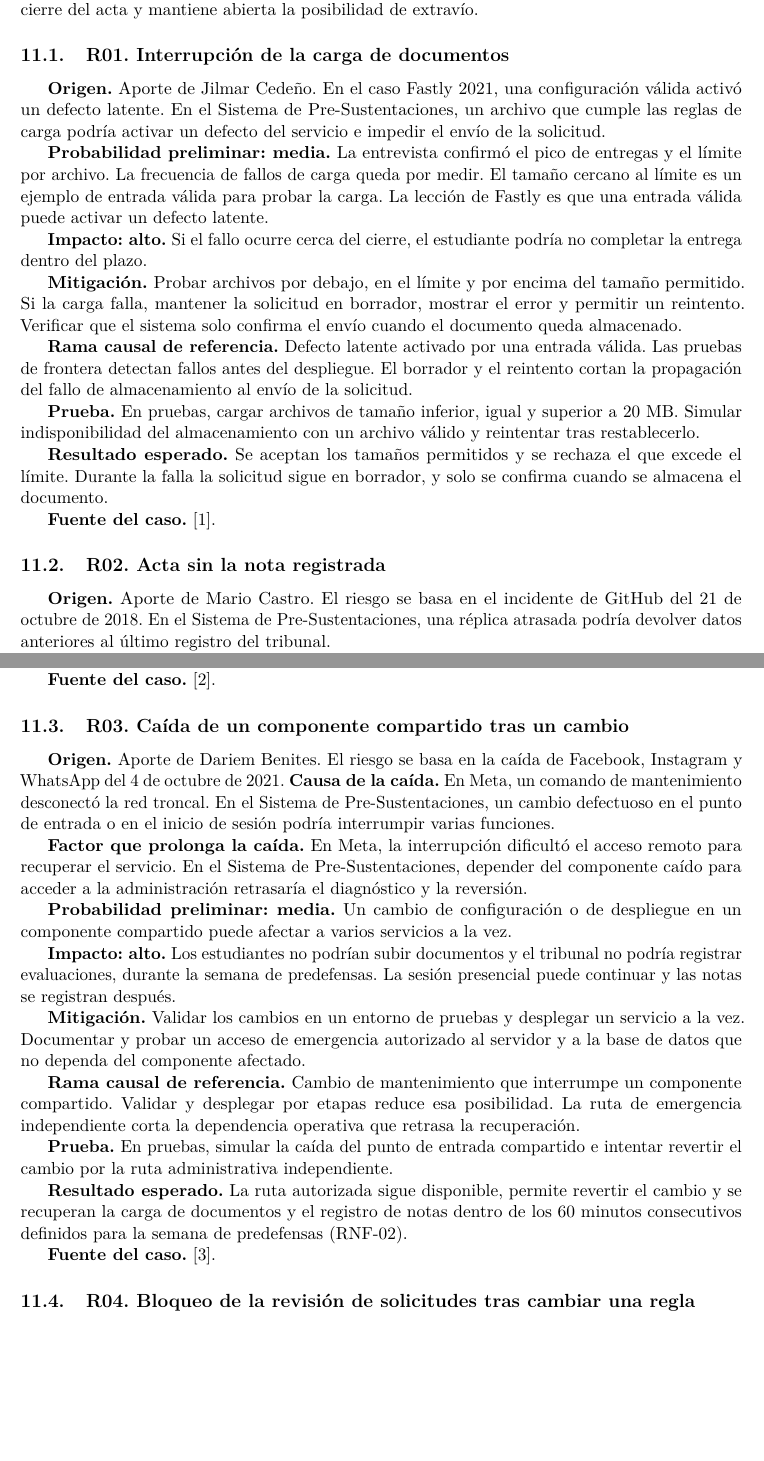
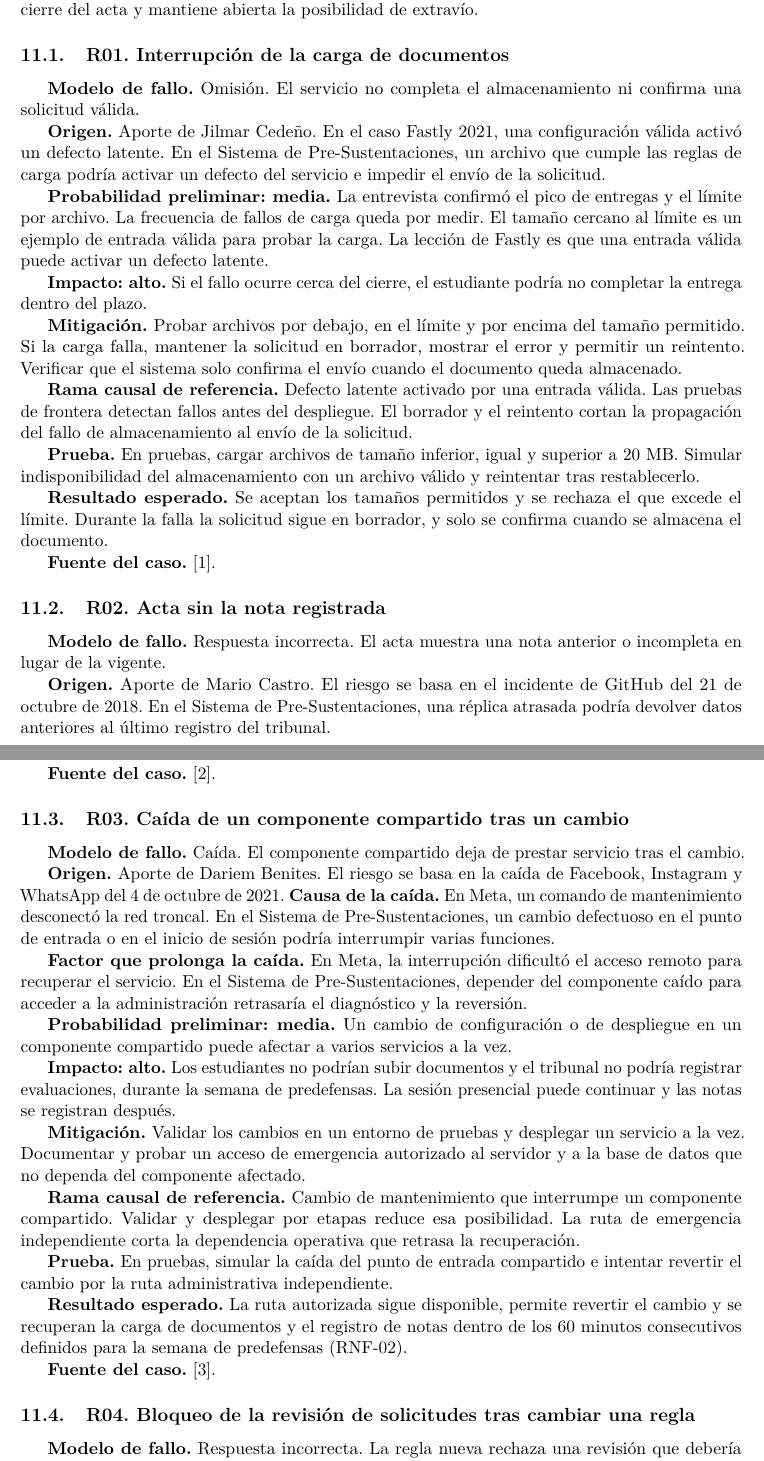
Before and after one commit to reyshadow0/isr701-pfc, a LaTeX document (docs/main.tex, which reads docs/secciones/11-riesgos.tex): two parts of pages 5 and 6 of 8, joined at a grey line, cut so that both start at the same text, the shorter picture padded with empty space. Compiled offline with pdfLaTeX.

Commit message:
Aclaración del RNF-05 y clasificación de los riesgos

```diff
--- a/docs/secciones/11-riesgos.tex
+++ b/docs/secciones/11-riesgos.tex
@@ -3,6 +3,8 @@
 La entrevista no aportó frecuencias para recalificar las probabilidades. No se reportaron documentos perdidos ni actas firmadas con errores. El uso de correo y firmas en papel retrasa el cierre del acta y mantiene abierta la posibilidad de extravío.
 
 \subsection{R01. Interrupción de la carga de documentos}
+
+\textbf{Modelo de fallo.} Omisión. El servicio no completa el almacenamiento ni confirma una solicitud válida.
 
 \textbf{Origen.} Aporte de Jilmar Cedeño. En el caso Fastly 2021, una configuración válida activó un defecto latente. En el Sistema de Pre-Sustentaciones, un archivo que cumple las reglas de carga podría activar un defecto del servicio e impedir el envío de la solicitud.
 
@@ -22,6 +24,8 @@ La entrevista no aportó frecuencias para recalificar las probabilidades. No se
 
 \subsection{R02. Acta sin la nota registrada}
 
+\textbf{Modelo de fallo.} Respuesta incorrecta. El acta muestra una nota anterior o incompleta en lugar de la vigente.
+
 \textbf{Origen.} Aporte de Mario Castro. El riesgo se basa en el incidente de GitHub del 21 de octubre de 2018. En el Sistema de Pre-Sustentaciones, una réplica atrasada podría devolver datos anteriores al último registro del tribunal.
 
 \textbf{Probabilidad preliminar: media.} El riesgo aparece si se genera el acta inmediatamente después de guardar la nota y la réplica todavía no ha recibido ese cambio.
@@ -39,6 +43,8 @@ La entrevista no aportó frecuencias para recalificar las probabilidades. No se
 \textbf{Fuente del caso.} \cite{Warner2018GitHubIncident}.
 
 \subsection{R03. Caída de un componente compartido tras un cambio}
+
+\textbf{Modelo de fallo.} Caída. El componente compartido deja de prestar servicio tras el cambio.
 
 \textbf{Origen.} Aporte de Dariem Benites. El riesgo se basa en la caída de Facebook, Instagram y WhatsApp del 4 de octubre de 2021.
 \textbf{Causa de la caída.} En Meta, un comando de mantenimiento desconectó la red troncal. En el Sistema de Pre-Sustentaciones, un cambio defectuoso en el punto de entrada o en el inicio de sesión podría interrumpir varias funciones.
@@ -61,6 +67,8 @@ La entrevista no aportó frecuencias para recalificar las probabilidades. No se
 
 \subsection{R04. Bloqueo de la revisión de solicitudes tras cambiar una regla}
 
+\textbf{Modelo de fallo.} Respuesta incorrecta. La regla nueva rechaza una revisión que debería permitir para una solicitud en trámite.
+
 \textbf{Origen.} Aporte de Jilmar Cedeño. En el incidente de Fastly de 2021, un cambio de configuración válido activó un defecto latente. En el Sistema de Pre-Sustentaciones, una actualización válida de las reglas de aprobación podría activar un fallo que impida a coordinación revisar solicitudes que ya están en trámite.
 
 \textbf{Probabilidad preliminar: media.} Una regla nueva puede comportarse de forma distinta según el estado de la solicitud. La entrevista confirmó un cambio de tutor sin registro. La frecuencia de fallos por cambios de reglas queda por medir. El cambio de tutor es un hallazgo de la entrevista para las historias de usuario.
```
Also changed, not shown: docs/secciones/05-requisitos.tex (+1 -1 lines), docs/secciones/11-riesgos.tex (2 more changed lines).
